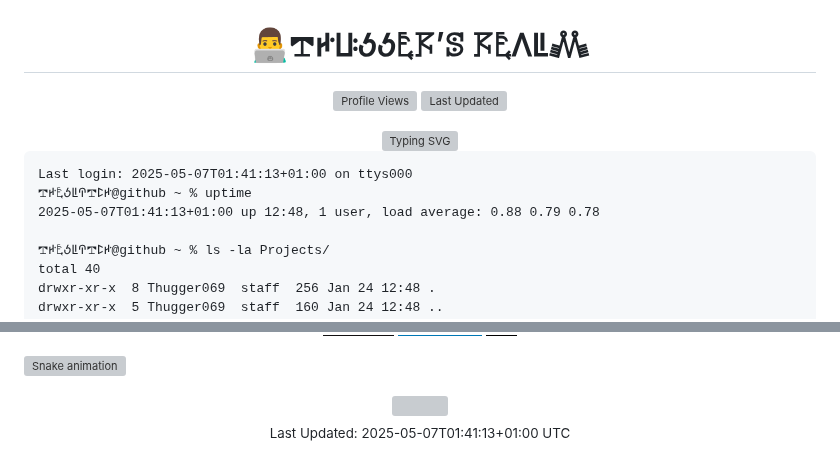
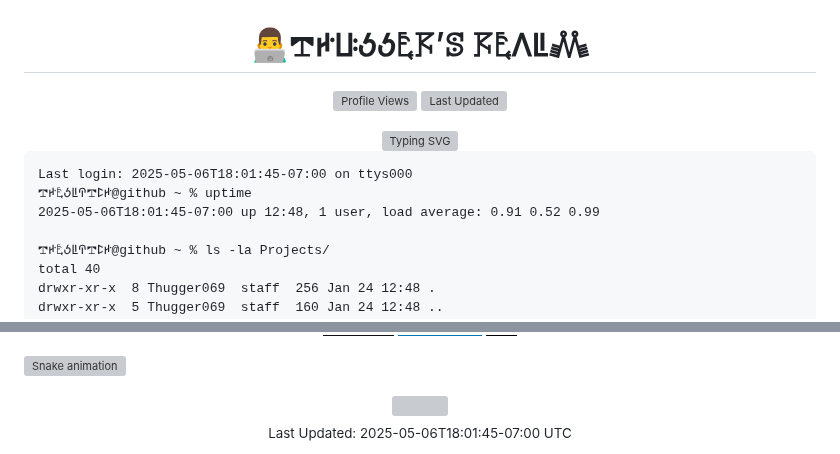
Before and after one commit to Thugger069/Thugger069, a Markdown page: README.md, 2 parts joined by grey strips. GitHub-like rendering; badges without logos; grey boxes are pictures that could not be loaded.

Commit message:
📟 Update terminal simulation [skip ci]

```diff
--- a/README.md
+++ b/README.md
@@ -10,9 +10,9 @@
 </div>
 
 <pre class="terminal">
-Last login: 2025-05-07T01:41:13+01:00 on ttys000
+Last login: 2025-05-06T18:01:45-07:00 on ttys000
 𖢧ꛅ𖤢ꚽꚳꛈ𖢧ꛕꛅ@github ~ % uptime
-2025-05-07T01:41:13+01:00 up 12:48, 1 user, load average: 0.88 0.79 0.78
+2025-05-06T18:01:45-07:00 up 12:48, 1 user, load average: 0.91 0.52 0.99
 
 𖢧ꛅ𖤢ꚽꚳꛈ𖢧ꛕꛅ@github ~ % ls -la Projects/
 total 40
@@ -63,5 +63,5 @@ Thugger069@github ~ % fortune | cowsay
 </div>
 
 <div align="center">
-  <sub>Last Updated: 2025-05-07T01:41:13+01:00 UTC</sub>
+  <sub>Last Updated: 2025-05-06T18:01:45-07:00 UTC</sub>
 </div>
```
Also changed, not shown: other parts of README.md (+1 -1 lines).
